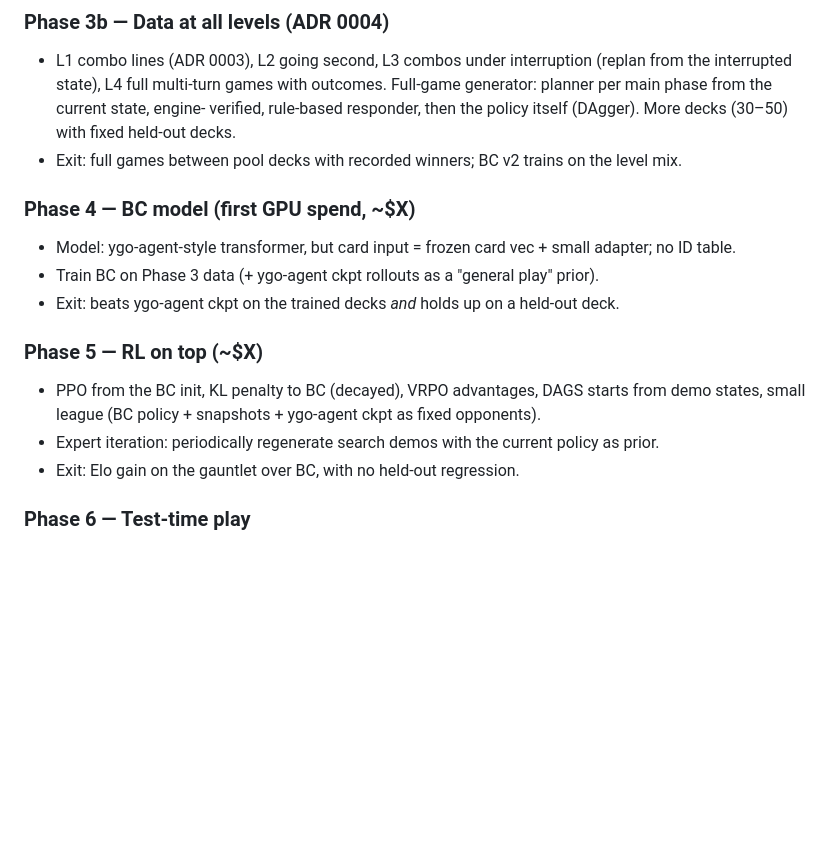
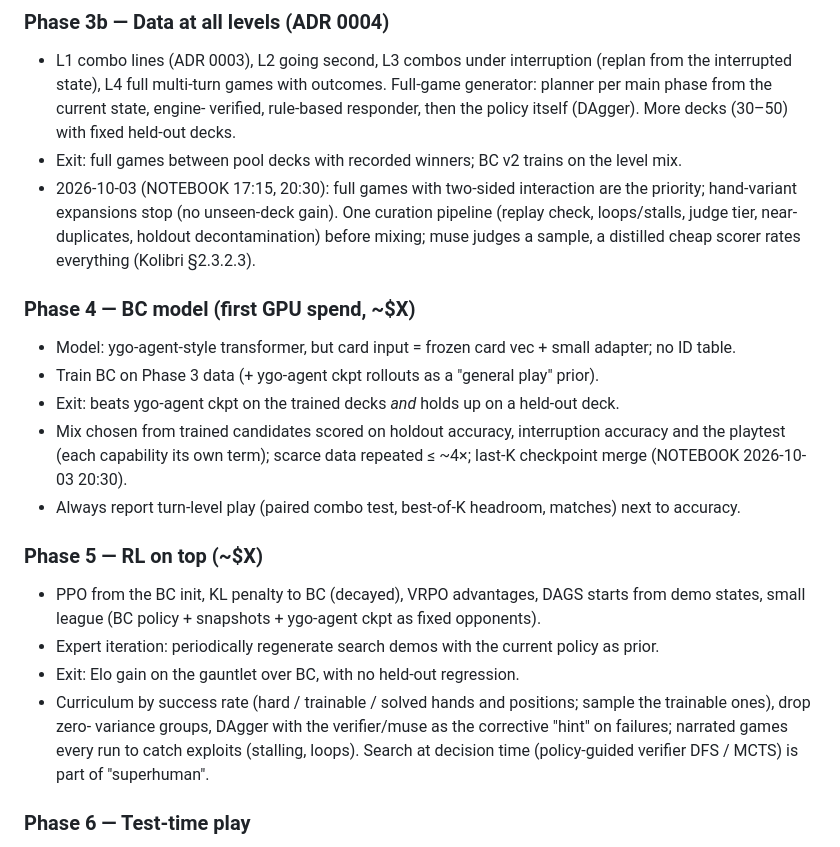
Before and after one commit to chronchi/decklight, a Markdown page: PLAN.md, the part around the change. Rendered like a GitHub page; blank space fills up the shorter version.

Commit message:
Docs: OOM incident, Kolibri takeaways, games-first plan, recipe v2
Co-Authored-By: Claude Opus 5.5 (1M context) <noreply@anthropic.com>
Claude-Session: https://claude.ai/code/session_01HcDGq68iFpD4qKvMidNtWM

```diff
--- a/PLAN.md
+++ b/PLAN.md
@@ -121,17 +121,26 @@ as ground truth:
   L4 full multi-turn games with outcomes. Full-game generator: planner per main phase from the current state, engine-
   verified, rule-based responder, then the policy itself (DAgger). More decks (30–50) with fixed held-out decks.
 - Exit: full games between pool decks with recorded winners; BC v2 trains on the level mix.
+- 2026-10-03 (NOTEBOOK 17:15, 20:30): full games with two-sided interaction are the priority; hand-variant expansions
+  stop (no unseen-deck gain). One curation pipeline (replay check, loops/stalls, judge tier, near-duplicates, holdout
+  decontamination) before mixing; muse judges a sample, a distilled cheap scorer rates everything (Kolibri §2.3.2.3).
 
 ### Phase 4 — BC model (first GPU spend, ~$X)
 - Model: ygo-agent-style transformer, but card input = frozen card vec + small adapter; no ID table.
 - Train BC on Phase 3 data (+ ygo-agent ckpt rollouts as a "general play" prior).
 - Exit: beats ygo-agent ckpt on the trained decks *and* holds up on a held-out deck.
+- Mix chosen from trained candidates scored on holdout accuracy, interruption accuracy and the playtest (each capability
+  its own term); scarce data repeated ≤ ~4×; last-K checkpoint merge (NOTEBOOK 2026-10-03 20:30).
+- Always report turn-level play (paired combo test, best-of-K headroom, matches) next to accuracy.
 
 ### Phase 5 — RL on top (~$X)
 - PPO from the BC init, KL penalty to BC (decayed), VRPO advantages, DAGS starts from demo states,
   small league (BC policy + snapshots + ygo-agent ckpt as fixed opponents).
 - Expert iteration: periodically regenerate search demos with the current policy as prior.
 - Exit: Elo gain on the gauntlet over BC, with no held-out regression.
+- Curriculum by success rate (hard / trainable / solved hands and positions; sample the trainable ones), drop zero-
+  variance groups, DAgger with the verifier/muse as the corrective "hint" on failures; narrated games every run to catch
+  exploits (stalling, loops). Search at decision time (policy-guided verifier DFS / MCTS) is part of "superhuman".
 
 ### Phase 6 — Test-time play
 - Turn-1: policy-guided search (fully available, mostly perfect info).
```
